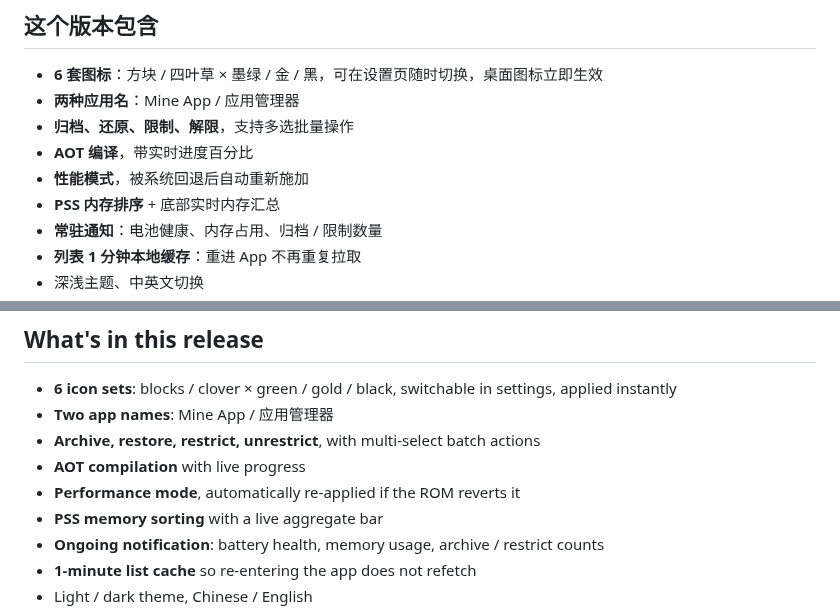
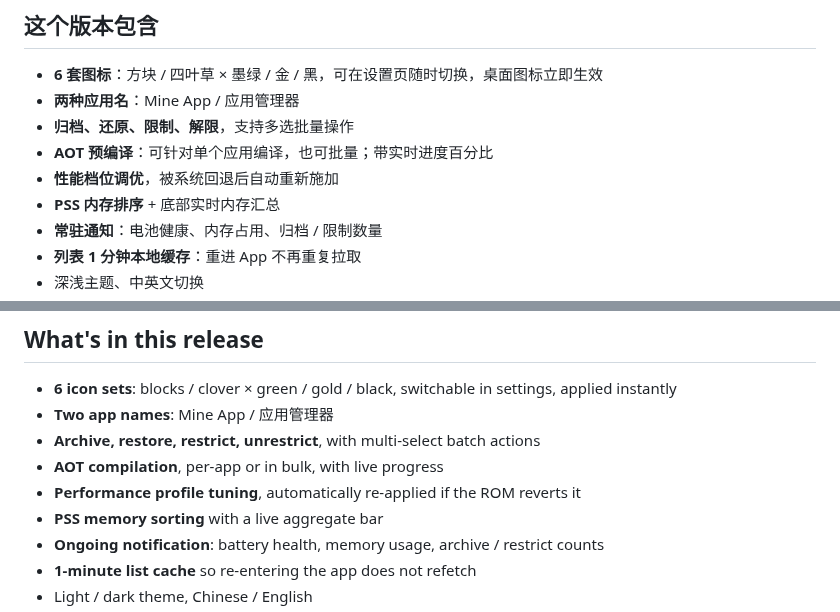
Before and after one commit to henry-97/MineApp, a Markdown page: docs/RELEASE-1.3.2.md, 2 parts joined by grey strips. Drawn GitHub-style; folded sections open.

```diff
--- a/docs/RELEASE-1.3.2.md
+++ b/docs/RELEASE-1.3.2.md
@@ -33,8 +33,8 @@
 - **6 套图标**：方块 / 四叶草 × 墨绿 / 金 / 黑，可在设置页随时切换，桌面图标立即生效
 - **两种应用名**：Mine App / 应用管理器
 - **归档、还原、限制、解限**，支持多选批量操作
-- **AOT 编译**，带实时进度百分比
-- **性能模式**，被系统回退后自动重新施加
+- **AOT 预编译**：可针对单个应用编译，也可批量；带实时进度百分比
+- **性能档位调优**，被系统回退后自动重新施加
 - **PSS 内存排序** + 底部实时内存汇总
 - **常驻通知**：电池健康、内存占用、归档 / 限制数量
 - **列表 1 分钟本地缓存**：重进 App 不再重复拉取
@@ -74,8 +74,8 @@
 - **6 icon sets**: blocks / clover × green / gold / black, switchable in settings, applied instantly
 - **Two app names**: Mine App / 应用管理器
 - **Archive, restore, restrict, unrestrict**, with multi-select batch actions
-- **AOT compilation** with live progress
-- **Performance mode**, automatically re-applied if the ROM reverts it
+- **AOT compilation**, per-app or in bulk, with live progress
+- **Performance profile tuning**, automatically re-applied if the ROM reverts it
 - **PSS memory sorting** with a live aggregate bar
 - **Ongoing notification**: battery health, memory usage, archive / restrict counts
 - **1-minute list cache** so re-entering the app does not refetch
```
Also changed, not shown: README.en.md (+21 -11 lines), README.md (+20 -11 lines), docs/app-icon.png, docs/main.jpg (added), docs/settings.jpg (added), docs/settings.png (deleted).
